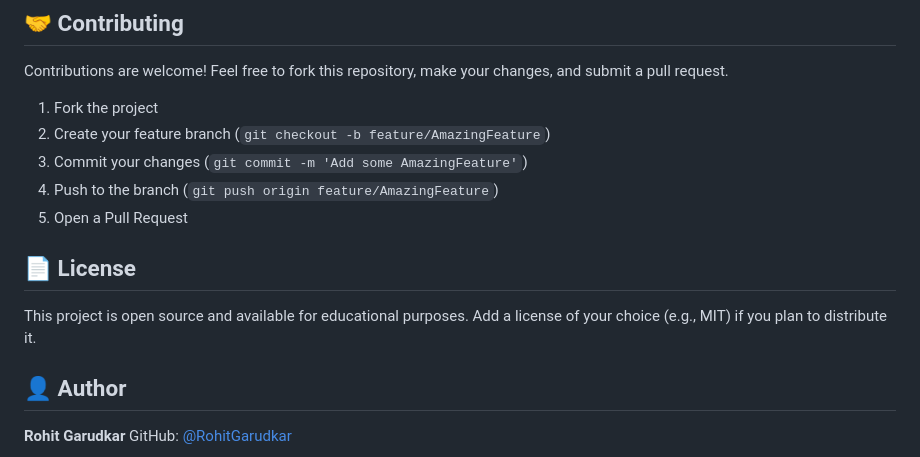
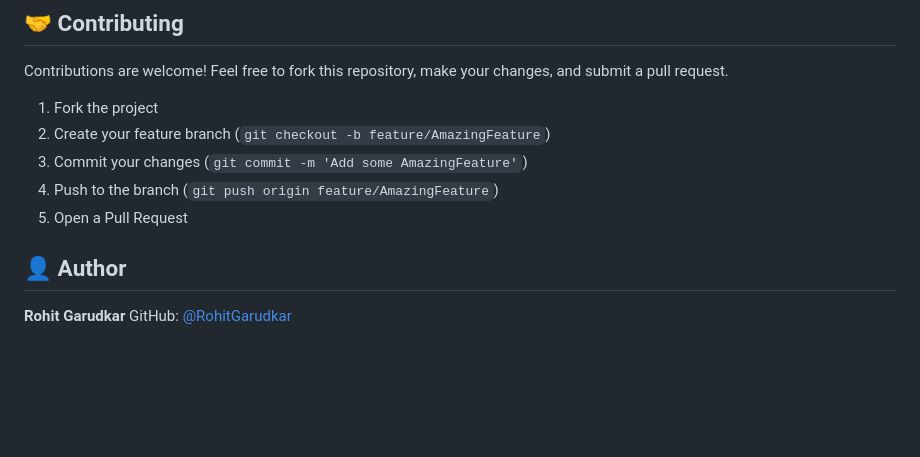
Before and after one commit to RohitGarudkar/Online-Notes-Sharing-System, a Markdown page: README.md, the part around the change. GitHub-like rendering; blank space fills up the shorter version.

```diff
--- a/README.md
+++ b/README.md
@@ -101,9 +101,6 @@ Contributions are welcome! Feel free to fork this repository, make your changes,
 4. Push to the branch (`git push origin feature/AmazingFeature`)
 5. Open a Pull Request
 
-## 📄 License
-
-This project is open source and available for educational purposes. Add a license of your choice (e.g., MIT) if you plan to distribute it.
 
 ## 👤 Author
 
```
